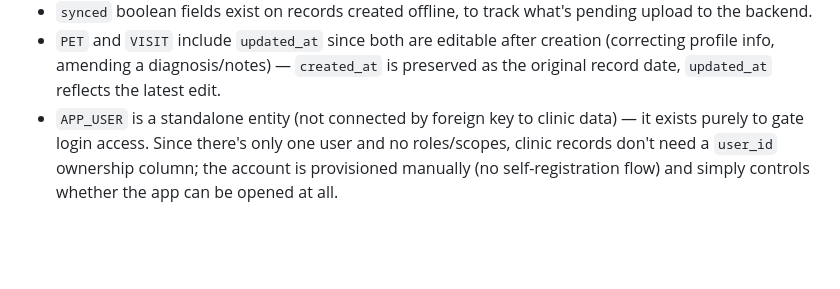
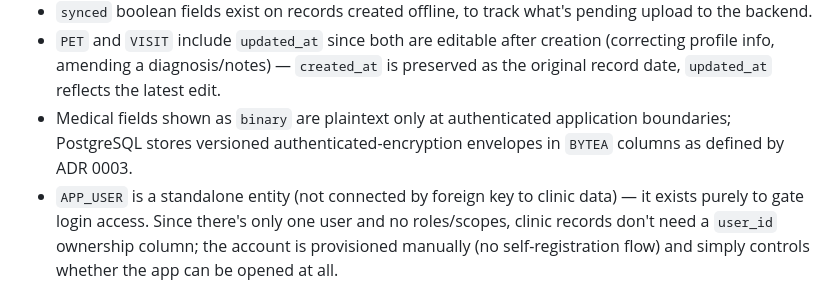
Before and after one commit to fandykun/cito-mobile, a Markdown page: docs/erd.md, the part around one of its changes. Drawn GitHub-style; blank space fills up the shorter version.

```diff
--- a/docs/erd.md
+++ b/docs/erd.md
@@ -158,6 +158,7 @@ erDiagram
 - `DAILY_SUMMARY` and `MONTHLY_SUMMARY` are **derived/computed** tables (materialized for fast reads), not manually entered — rebuilt from `VISIT`, `RETAIL_TRANSACTION`, `EXPENSE`, and `OWNER_DRAW` records.
 - `synced` boolean fields exist on records created offline, to track what's pending upload to the backend.
 - `PET` and `VISIT` include `updated_at` since both are editable after creation (correcting profile info, amending a diagnosis/notes) — `created_at` is preserved as the original record date, `updated_at` reflects the latest edit.
+- Medical fields shown as `binary` are plaintext only at authenticated application boundaries; PostgreSQL stores versioned authenticated-encryption envelopes in `BYTEA` columns as defined by ADR 0003.
 - `APP_USER` is a standalone entity (not connected by foreign key to clinic data) — it exists purely to gate login access. Since there's only one user and no roles/scopes, clinic records don't need a `user_id` ownership column; the account is provisioned manually (no self-registration flow) and simply controls whether the app can be opened at all.
 
 ---
```
Also changed, not shown: other parts of docs/erd.md (+7 -7 lines), .hermes/plans/cito-petcare-mvp-execution.md (+3 -0 lines).
